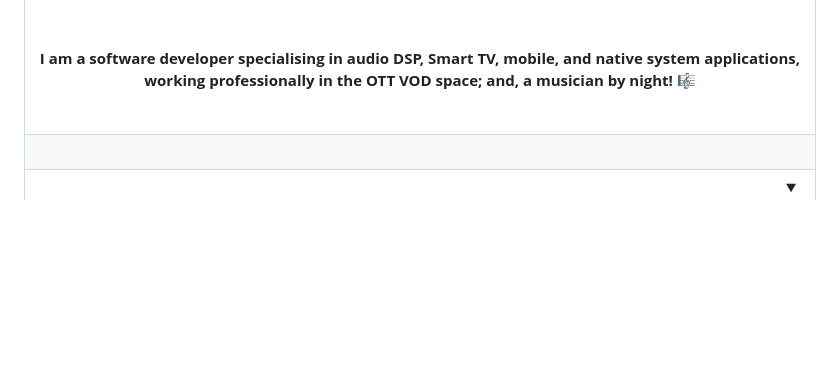
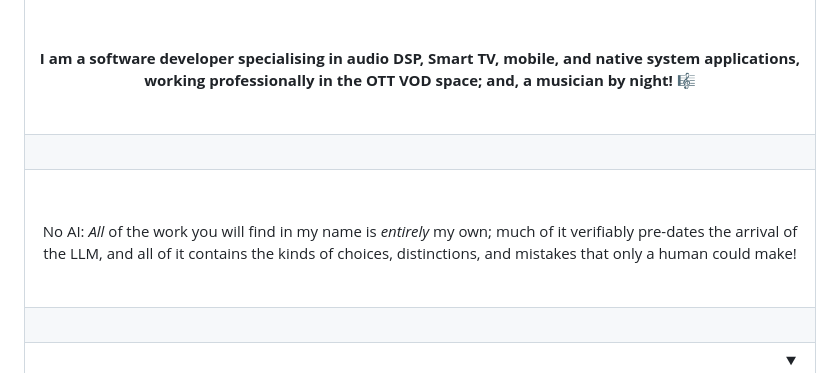
Before and after one commit to nathanjhood/nathanjhood, a Markdown page: README.md, the part around the change. Drawn GitHub-style; blank space fills up the shorter version.

Commit message:
Update README.md
Signed-off-by: Nathan <nathanjhood@googlemail.com>

```diff
--- a/README.md
+++ b/README.md
@@ -14,6 +14,8 @@
 | <div align="left"><details align="right" open><summary></summary><div align="center"><picture><source srcset="https://github-readme-stats-two-lime-18.vercel.app/api?username=nathanjhood&show_icons=true&bg_color=00000000&theme=dark" media="(prefers-color-scheme: dark)" /><source srcset="https://github-readme-stats-two-lime-18.vercel.app/api?username=nathanjhood&show_icons=true&bg_color=00000000&theme=default" media="(prefers-color-scheme: light), (prefers-color-scheme: no-preference)" /><img src="https://github-readme-stats-two-lime-18.vercel.app/api?username=nathanjhood&show_icons=true&bg_color=00000000" /></picture></div></details></div> |
 | &nbsp; |
 | <br /><p><br /><b>I am a software developer specialising in audio DSP, Smart TV, mobile, and native system applications, working professionally in the OTT VOD space; and, a musician by night!</b> 🎼</p><br /> |
+| &nbsp; |
+| <br /><p><br />No AI: <i>All</i> of the work you will find in my name is <i>entirely</i> my own; much of it verifiably pre-dates the arrival of the LLM, and all of it contains the kinds of choices, distinctions, and mistakes that only a human could make!</p><br /> |
 | &nbsp; |
 | <div align="left"><details align="right" open><summary></summary><div align="center">[![StoneyDSP's GitHub stats](https://github-readme-stats-two-lime-18.vercel.app/api/top-langs/?username=nathanjhood\&langs_count=14\&show_icons=true\&layout=compact\&hide=TeX,html,css,scss\&bg_color=00000000\&theme=default)](https://github.com/nathanjhood/github-readme-stats#gh-light-mode-only) [![StoneyDSP's GitHub stats](https://github-readme-stats-two-lime-18.vercel.app/api/top-langs/?username=nathanjhood\&langs_count=14\&show_icons=true\&layout=compact\&hide=TeX,html,css,scss\&bg_color=00000000\&theme=dark)](https://github.com/nathanjhood/github-readme-stats#gh-dark-mode-only)</div></details></div> |
 | &nbsp; |
```
